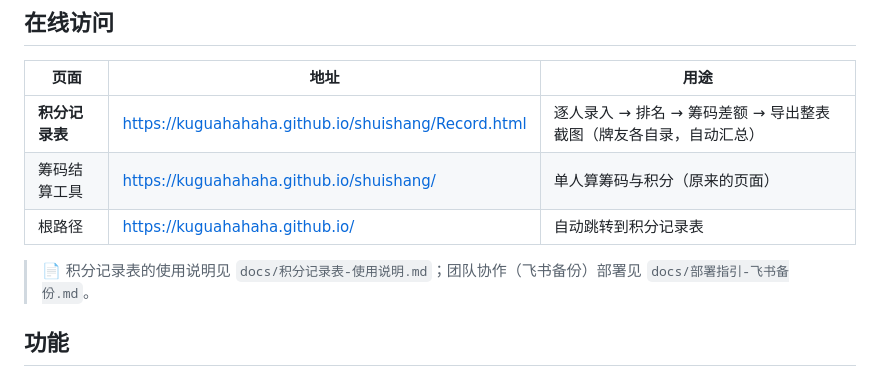
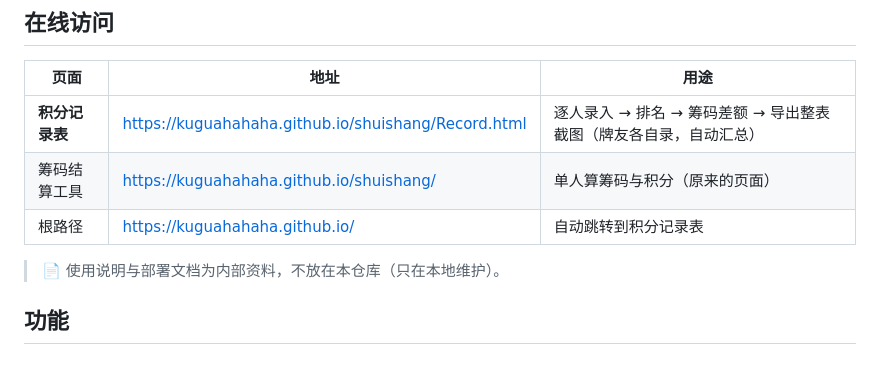
Before and after one commit to kuguahahaha/shuishang, a Markdown page: README.md, the part around the change. Drawn GitHub-style.

Commit message:
docs: README 移除指向内部文档的链接（文档已不随仓库发布）

```diff
--- a/README.md
+++ b/README.md
@@ -11,7 +11,7 @@
 | 筹码结算工具 | https://kuguahahaha.github.io/shuishang/ | 单人算筹码与积分（原来的页面） |
 | 根路径 | https://kuguahahaha.github.io/ | 自动跳转到积分记录表 |
 
-> 📄 积分记录表的使用说明见 `docs/积分记录表-使用说明.md`；团队协作（飞书备份）部署见 `docs/部署指引-飞书备份.md`。
+> 📄 使用说明与部署文档为内部资料，不放在本仓库（只在本地维护）。
 
 ## 功能
 
```
